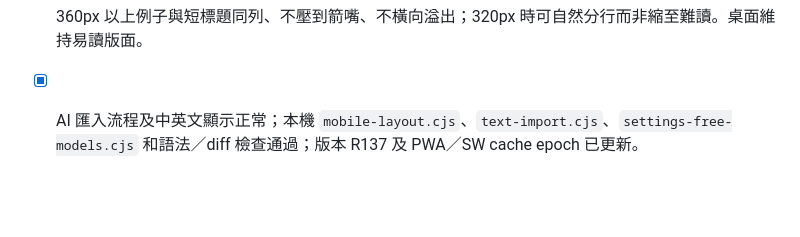
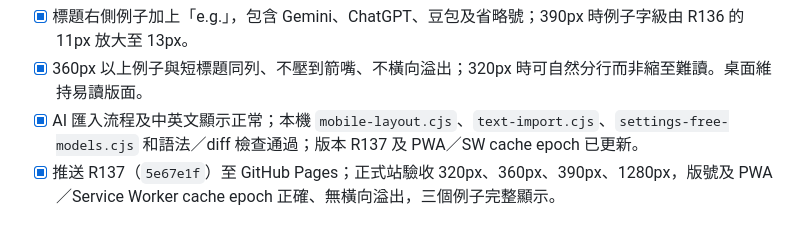
Before and after one commit to cw91020251212/bill-splitter-ai, a Markdown page: TODO.md, the part around the change. Drawn GitHub-style; blank space fills up the shorter version.

Commit message:
docs: record R137 live verification

```diff
--- a/TODO.md
+++ b/TODO.md
@@ -387,3 +387,4 @@
 - [x] 標題右側例子加上「e.g.」，包含 Gemini、ChatGPT、豆包及省略號；390px 時例子字級由 R136 的 11px 放大至 13px。
 - [x] 360px 以上例子與短標題同列、不壓到箭嘴、不橫向溢出；320px 時可自然分行而非縮至難讀。桌面維持易讀版面。
 - [x] AI 匯入流程及中英文顯示正常；本機 `mobile-layout.cjs`、`text-import.cjs`、`settings-free-models.cjs` 和語法／diff 檢查通過；版本 R137 及 PWA／SW cache epoch 已更新。
+- [x] 推送 R137（`5e67e1f`）至 GitHub Pages；正式站驗收 320px、360px、390px、1280px，版號及 PWA／Service Worker cache epoch 正確、無橫向溢出，三個例子完整顯示。
```
